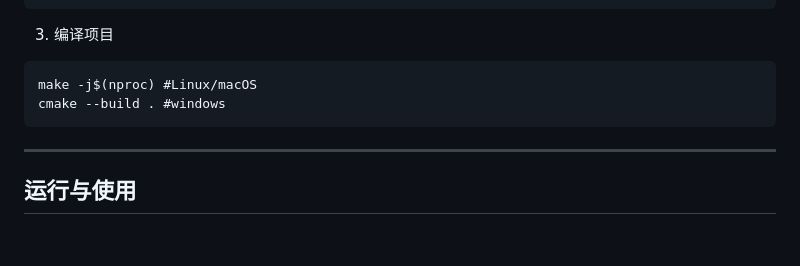
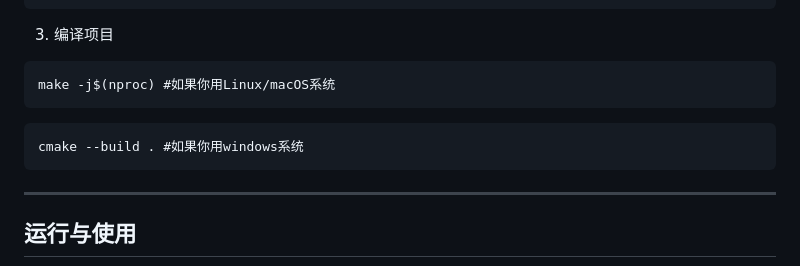
Before and after one commit to IMWLGDHGNC/Hot_words_count_project, a Markdown page: README.md, the part around the change. Rendered like a GitHub page; blank space fills up the shorter version.

Commit message:
Revise build commands in README
Updated build instructions for Linux/macOS and Windows.

````diff
--- a/README.md
+++ b/README.md
@@ -88,8 +88,10 @@ cmake ..
 ```
 3. 编译项目
 ```
-make -j$(nproc) #Linux/macOS
-cmake --build . #windows
+make -j$(nproc) #如果你用Linux/macOS系统
+```
+```
+cmake --build . #如果你用windows系统
 ```
 ---
 
````
